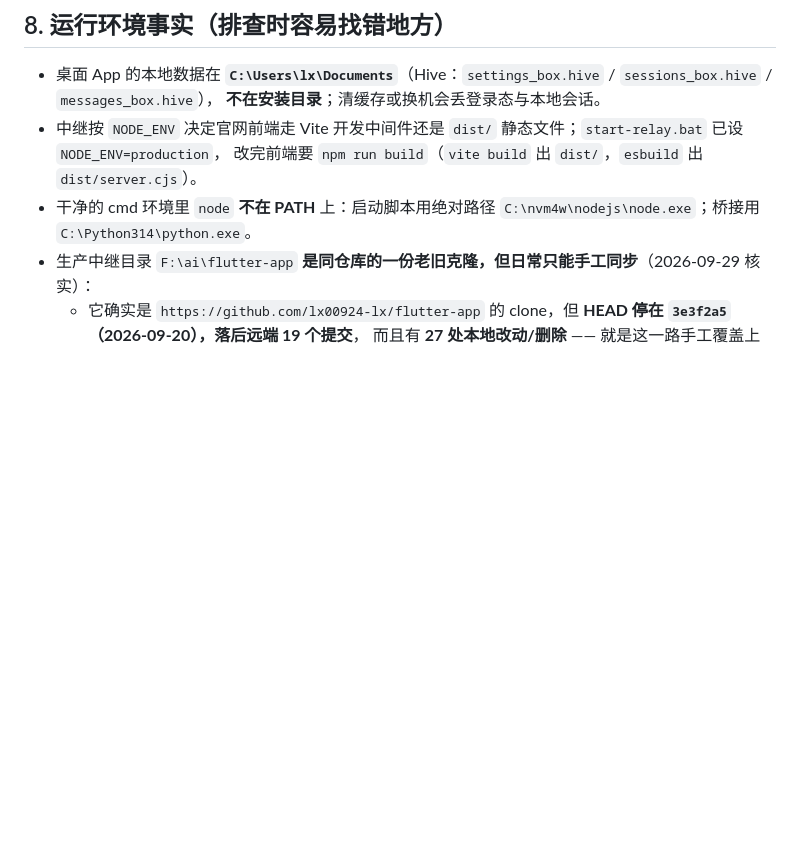
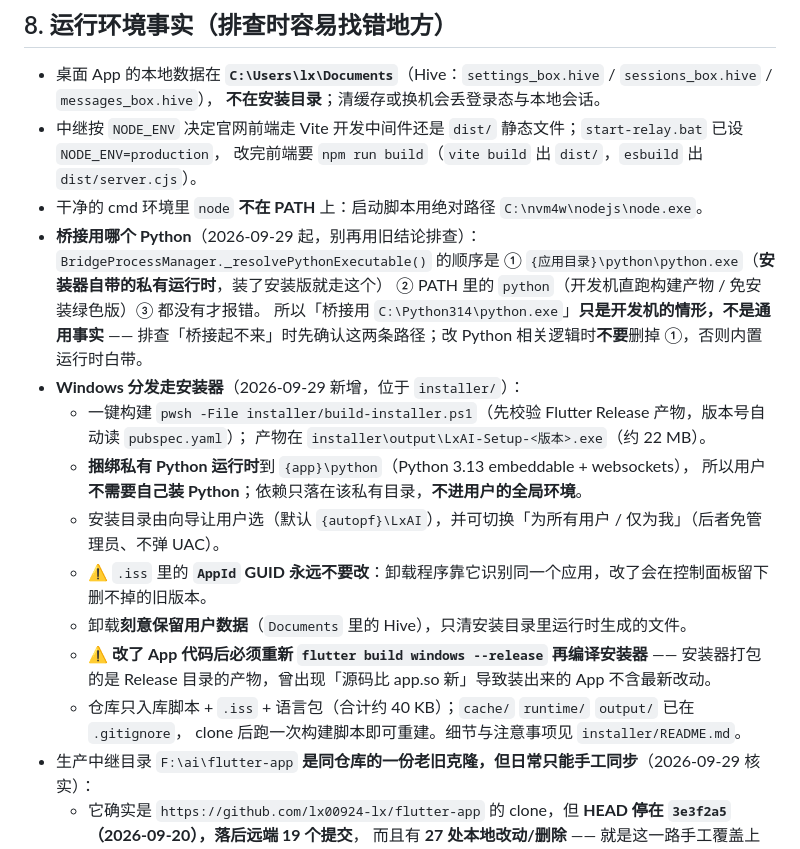
Before and after one commit to lx00924-lx/flutter-app, a Markdown page: AGENTS.md, the part around one of its changes. Drawn GitHub-style; blank space fills up the shorter version.

```diff
--- a/AGENTS.md
+++ b/AGENTS.md
@@ -257,7 +257,24 @@ flutter build windows --release --dart-define=SERVER_BASE_URL=https://你的域
   **不在安装目录**；清缓存或换机会丢登录态与本地会话。
 - 中继按 `NODE_ENV` 决定官网前端走 Vite 开发中间件还是 `dist/` 静态文件；`start-relay.bat` 已设 `NODE_ENV=production`，
   改完前端要 `npm run build`（`vite build` 出 `dist/`，`esbuild` 出 `dist/server.cjs`）。
-- 干净的 cmd 环境里 `node` **不在 PATH** 上：启动脚本用绝对路径 `C:\nvm4w\nodejs\node.exe`；桥接用 `C:\Python314\python.exe`。
+- 干净的 cmd 环境里 `node` **不在 PATH** 上：启动脚本用绝对路径 `C:\nvm4w\nodejs\node.exe`。
+- **桥接用哪个 Python**（2026-09-29 起，别再用旧结论排查）：`BridgeProcessManager._resolvePythonExecutable()`
+  的顺序是 ① `{应用目录}\python\python.exe`（**安装器自带的私有运行时**，装了安装版就走这个）
+  ② PATH 里的 `python`（开发机直跑构建产物 / 免安装绿色版）③ 都没有才报错。
+  所以「桥接用 `C:\Python314\python.exe`」**只是开发机的情形，不是通用事实** ——
+  排查「桥接起不来」时先确认这两条路径；改 Python 相关逻辑时**不要**删掉 ①，否则内置运行时白带。
+- **Windows 分发走安装器**（2026-09-29 新增，位于 `installer/`）：
+  - 一键构建 `pwsh -File installer/build-installer.ps1`（先校验 Flutter Release 产物，版本号自动读 `pubspec.yaml`）；
+    产物在 `installer\output\LxAI-Setup-<版本>.exe`（约 22 MB）。
+  - **捆绑私有 Python 运行时**到 `{app}\python`（Python 3.13 embeddable + websockets），
+    所以用户**不需要自己装 Python**；依赖只落在该私有目录，**不进用户的全局环境**。
+  - 安装目录由向导让用户选（默认 `{autopf}\LxAI`），并可切换「为所有用户 / 仅为我」（后者免管理员、不弹 UAC）。
+  - ⚠️ `.iss` 里的 **`AppId` GUID 永远不要改**：卸载程序靠它识别同一个应用，改了会在控制面板留下删不掉的旧版本。
+  - 卸载**刻意保留用户数据**（`Documents` 里的 Hive），只清安装目录里运行时生成的文件。
+  - ⚠️ **改了 App 代码后必须重新 `flutter build windows --release` 再编译安装器** ——
+    安装器打包的是 Release 目录的产物，曾出现「源码比 app.so 新」导致装出来的 App 不含最新改动。
+  - 仓库只入库脚本 + `.iss` + 语言包（合计约 40 KB）；`cache/` `runtime/` `output/` 已在 `.gitignore`，
+    clone 后跑一次构建脚本即可重建。细节与注意事项见 `installer/README.md`。
 - 生产中继目录 `F:\ai\flutter-app` **是同仓库的一份老旧克隆，但日常只能手工同步**（2026-09-29 核实）：
   - 它确实是 `https://github.com/lx00924-lx/flutter-app` 的 clone，但 **HEAD 停在 `3e3f2a5`（2026-09-20），落后远端 19 个提交**，
     而且有 **27 处本地改动/删除** —— 就是这一路手工覆盖上去的 `server.ts`、`docs/`、`AGENTS.md`、`package.json` 等；
```
Also changed, not shown: other parts of AGENTS.md (+26 -3 lines).
